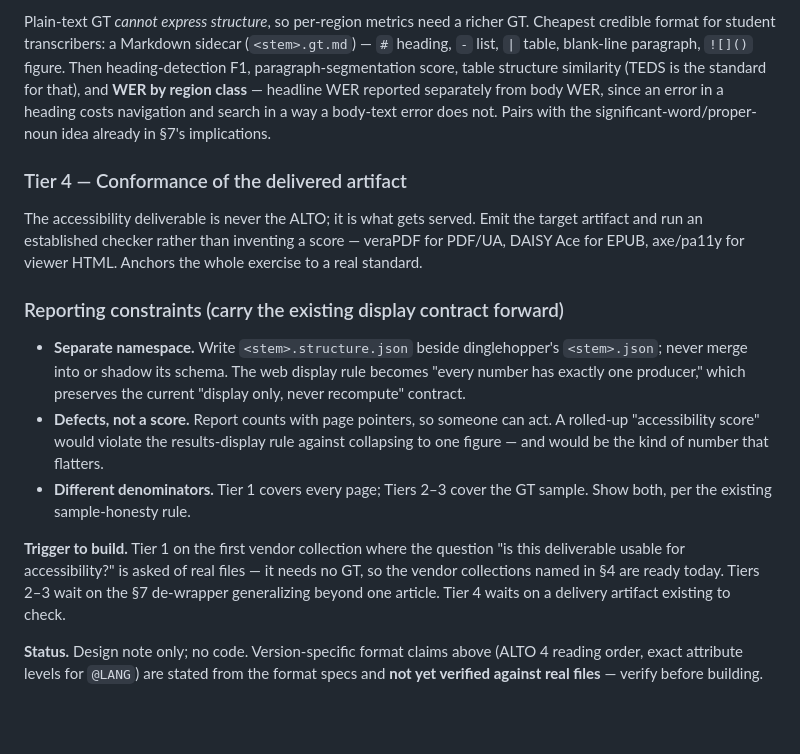
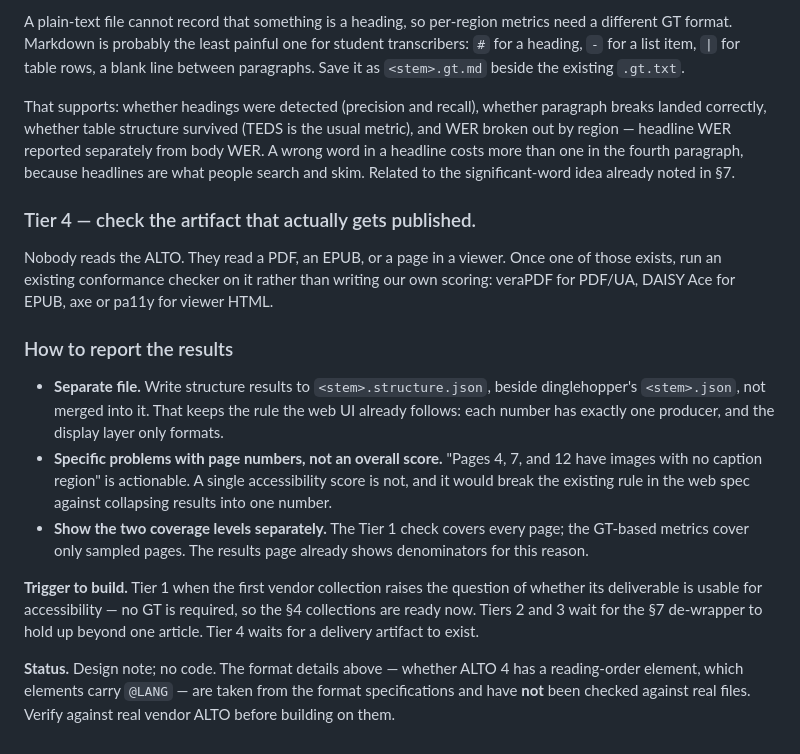
Before and after one commit to trevormunoz/dpi-dinglehopper-eval, a Markdown page: docs/findings.md, the part around one of its changes. Rendered like a GitHub page; blank space fills up the shorter version.

```diff
--- a/docs/findings.md
+++ b/docs/findings.md
@@ -348,38 +358,42 @@ Continues the §7 de-wrapper machinery rather than starting a new one.
 
-Plain-text GT *cannot express structure*, so per-region metrics need a richer GT.
-Cheapest credible format for student transcribers: a Markdown sidecar
-(`<stem>.gt.md`) — `#` heading, `-` list, `|` table, blank-line paragraph,
-`![]()` figure. Then heading-detection F1, paragraph-segmentation score, table
-structure similarity (TEDS is the standard for that), and **WER by region class**
-— headline WER reported separately from body WER, since an error in a heading
-costs navigation and search in a way a body-text error does not. Pairs with the
-significant-word/proper-noun idea already in §7's implications.
+A plain-text file cannot record that something is a heading, so per-region metrics
+need a different GT format. Markdown is probably the least painful one for student
+transcribers: `#` for a heading, `-` for a list item, `|` for table rows, a blank
+line between paragraphs. Save it as `<stem>.gt.md` beside the existing `.gt.txt`.
 
-### Tier 4 — Conformance of the delivered artifact
+That supports: whether headings were detected (precision and recall), whether
+paragraph breaks landed correctly, whether table structure survived (TEDS is the
+usual metric), and WER broken out by region — headline WER reported separately
+from body WER. A wrong word in a headline costs more than one in the fourth
+paragraph, because headlines are what people search and skim. Related to the
+significant-word idea already noted in §7.
 
-The accessibility deliverable is never the ALTO; it is what gets served. Emit the
-target artifact and run an established checker rather than inventing a score —
-veraPDF for PDF/UA, DAISY Ace for EPUB, axe/pa11y for viewer HTML. Anchors the
-whole exercise to a real standard.
+### Tier 4 — check the artifact that actually gets published.
 
-### Reporting constraints (carry the existing display contract forward)
+Nobody reads the ALTO. They read a PDF, an EPUB, or a page in a viewer. Once one
+of those exists, run an existing conformance checker on it rather than writing our
+own scoring: veraPDF for PDF/UA, DAISY Ace for EPUB, axe or pa11y for viewer HTML.
 
-- **Separate namespace.** Write `<stem>.structure.json` beside dinglehopper's
-  `<stem>.json`; never merge into or shadow its schema. The web display rule
-  becomes "every number has exactly one producer," which preserves the current
-  "display only, never recompute" contract.
-- **Defects, not a score.** Report counts with page pointers, so someone can act.
-  A rolled-up "accessibility score" would violate the results-display rule against
-  collapsing to one figure — and would be the kind of number that flatters.
-- **Different denominators.** Tier 1 covers every page; Tiers 2–3 cover the GT
-  sample. Show both, per the existing sample-honesty rule.
+### How to report the results
 
-**Trigger to build.** Tier 1 on the first vendor collection where the question
-"is this deliverable usable for accessibility?" is asked of real files — it needs
-no GT, so the vendor collections named in §4 are ready today. Tiers 2–3 wait on
-the §7 de-wrapper generalizing beyond one article. Tier 4 waits on a delivery
-artifact existing to check.
+- **Separate file.** Write structure results to `<stem>.structure.json`, beside
+  dinglehopper's `<stem>.json`, not merged into it. That keeps the rule the web UI
+  already follows: each number has exactly one producer, and the display layer only
+  formats.
+- **Specific problems with page numbers, not an overall score.** "Pages 4, 7, and
+  12 have images with no caption region" is actionable. A single accessibility
+  score is not, and it would break the existing rule in the web spec against
+  collapsing results into one number.
+- **Show the two coverage levels separately.** The Tier 1 check covers every page;
+  the GT-based metrics cover only sampled pages. The results page already shows
+  denominators for this reason.
 
-**Status.** Design note only; no code. Version-specific format claims above
-(ALTO 4 reading order, exact attribute levels for `@LANG`) are stated from the
-format specs and **not yet verified against real files** — verify before building.
+**Trigger to build.** Tier 1 when the first vendor collection raises the question
+of whether its deliverable is usable for accessibility — no GT is required, so the
+§4 collections are ready now. Tiers 2 and 3 wait for the §7 de-wrapper to hold up
+beyond one article. Tier 4 waits for a delivery artifact to exist.
+
+**Status.** Design note; no code. The format details above — whether ALTO 4 has a
+reading-order element, which elements carry `@LANG` — are taken from the format
+specifications and have **not** been checked against real files. Verify against
+real vendor ALTO before building on them.
```
Also changed, not shown: other parts of docs/findings.md (+71 -61 lines).
